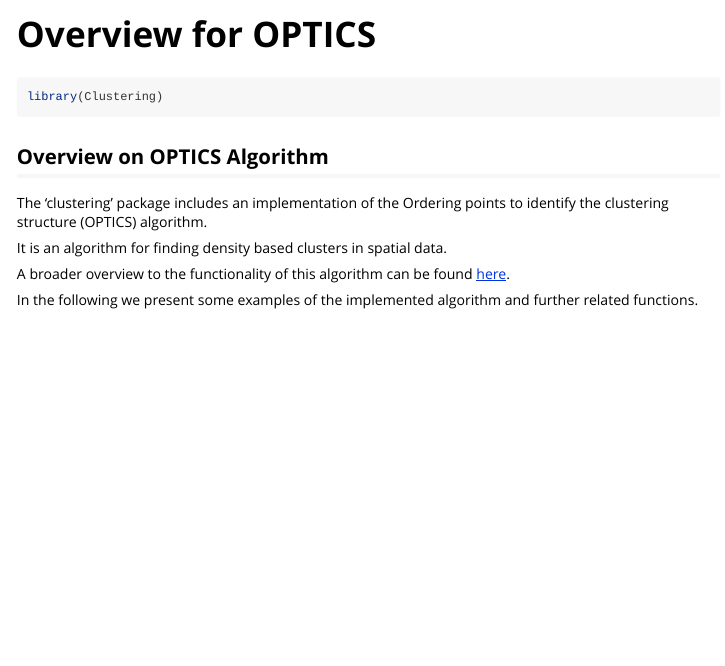
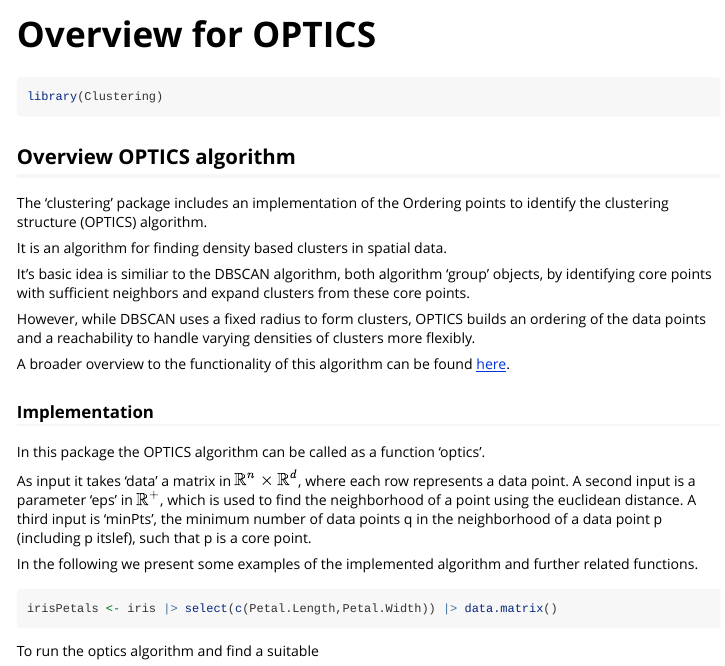
Before and after one commit to alassanediagne/r-projekt, an R Markdown document (vignettes/optics.Rmd): the page in a window 1100 px wide, from its top. Rendered offline with R 4.5, knitr and Pandoc, with nearby package versions; common packages that the code uses without loading them are loaded.

Commit message:
Update optics.Rmd

````diff
--- a/vignettes/optics.Rmd
+++ b/vignettes/optics.Rmd
@@ -18,18 +18,32 @@ knitr::opts_chunk$set(
 library(Clustering)
 ```
 
-## Overview on OPTICS Algorithm
+## Overview OPTICS algorithm
 
 The 'clustering' package includes an implementation of the Ordering points to identify the clustering structure (OPTICS) algorithm.
 
 It is an algorithm for finding density based clusters in spatial data.
 
+It's basic idea is similiar to the DBSCAN algorithm, both algorithm 'group' objects, by identifying core points with sufficient neighbors and expand clusters from these core points.
+
+However, while DBSCAN uses a fixed radius to form clusters, OPTICS builds an ordering of the data points and a reachability to handle varying densities of clusters more flexibly.
+
 A broader overview to the functionality of this algorithm can be found [here](https://de.wikipedia.org/wiki/OPTICS).
+
+### Implementation
+
+In this package the OPTICS algorithm can be called as a function 'optics'.
+
+As input it takes 'data' a matrix in $\mathbb{R}^n \times \mathbb{R}^d$, where each row represents a data point.
+A second input is a parameter 'eps' in $\mathbb{R}^+$, which is used to find the neighborhood of a point using the euclidean distance.
+A third input is 'minPts', the minimum number of data points q in the neighborhood of a data point p (including p itslef), such that p is a core point.
 
 
 In the following we present some examples of the implemented algorithm and further
 related functions.
 
 ```{r}
+irisPetals <- iris |> select(c(Petal.Length,Petal.Width)) |> data.matrix()
+```
 
-```
+To run the optics algorithm and find a suitable
````
